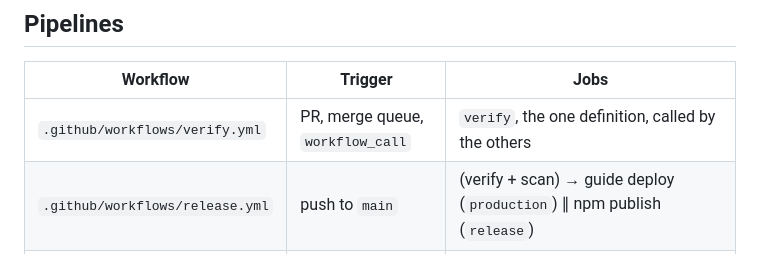
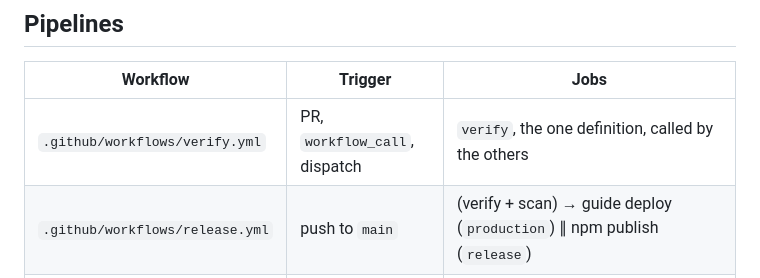
Before and after one commit to uinaf/design, a Markdown page: AGENTS.md, the part around the change. Rendered like a GitHub page.

Commit message:
docs: correct required checks and CI triggers

```diff
--- a/AGENTS.md
+++ b/AGENTS.md
@@ -46,7 +46,7 @@ Prefer `vp` for lint/format/test: `pnpm exec vp check`, `pnpm exec vp test run`.
 
 | Workflow                        | Trigger                          | Jobs                                                                                                                                         |
 | ------------------------------- | -------------------------------- | -------------------------------------------------------------------------------------------------------------------------------------------- |
-| `.github/workflows/verify.yml`  | PR, merge queue, `workflow_call` | `verify`, the one definition, called by the others                                                                                           |
+| `.github/workflows/verify.yml`  | PR, `workflow_call`, dispatch    | `verify`, the one definition, called by the others                                                                                           |
 | `.github/workflows/release.yml` | push to `main`                   | (verify + scan) → guide deploy (`production`) ∥ npm publish (`release`)                                                                      |
 | `.github/workflows/scan.yml`    | PR, weekly, dispatch             | caller for the shared scan in `uinaf/.github`: gitleaks and trufflehog always, actionlint and zizmor when workflow or scanner config changes |
 
```
